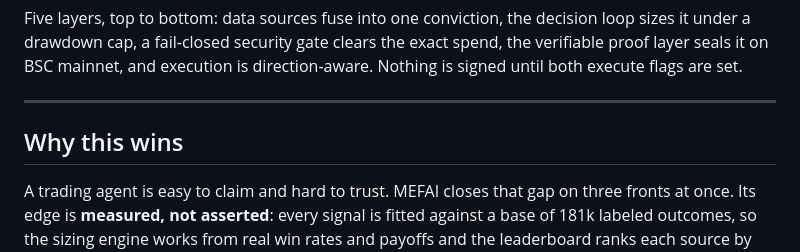
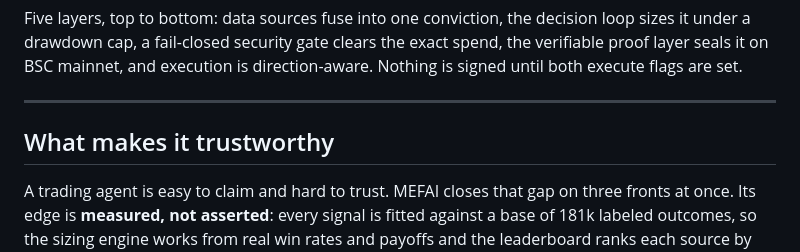
Before and after one commit to mefai-dev/mefai-verifiable-trading-agent, a Markdown page: README.md, the part around the change. Rendered like a GitHub page.

Commit message:
Reframe the README section heading away from contest framing

```diff
--- a/README.md
+++ b/README.md
@@ -88,7 +88,7 @@ direction-aware. Nothing is signed until both execute flags are set.
 
 ---
 
-## Why this wins
+## What makes it trustworthy
 
 A trading agent is easy to claim and hard to trust. MEFAI closes that gap on
 three fronts at once. Its edge is **measured, not asserted**: every signal is
```
